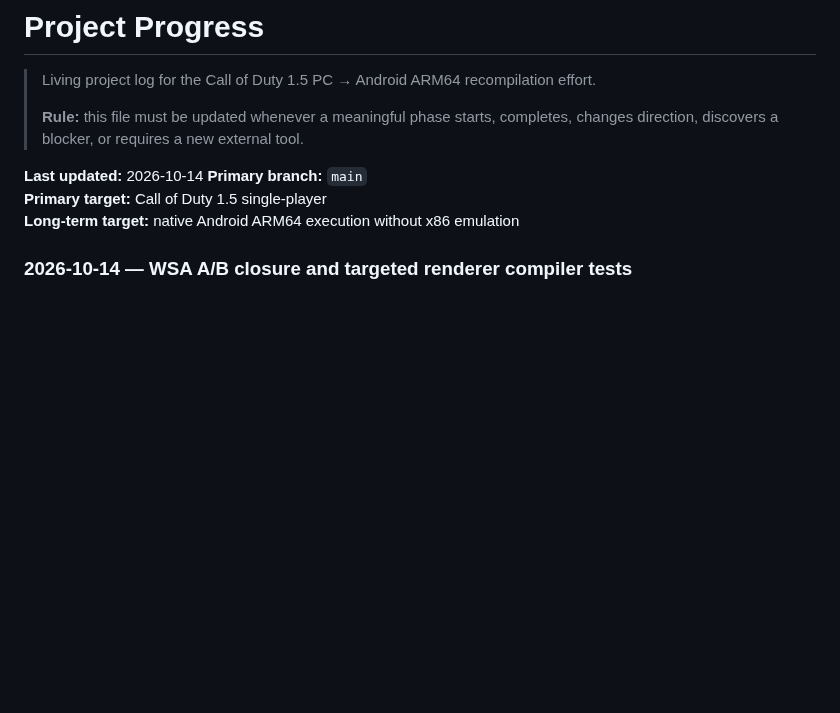
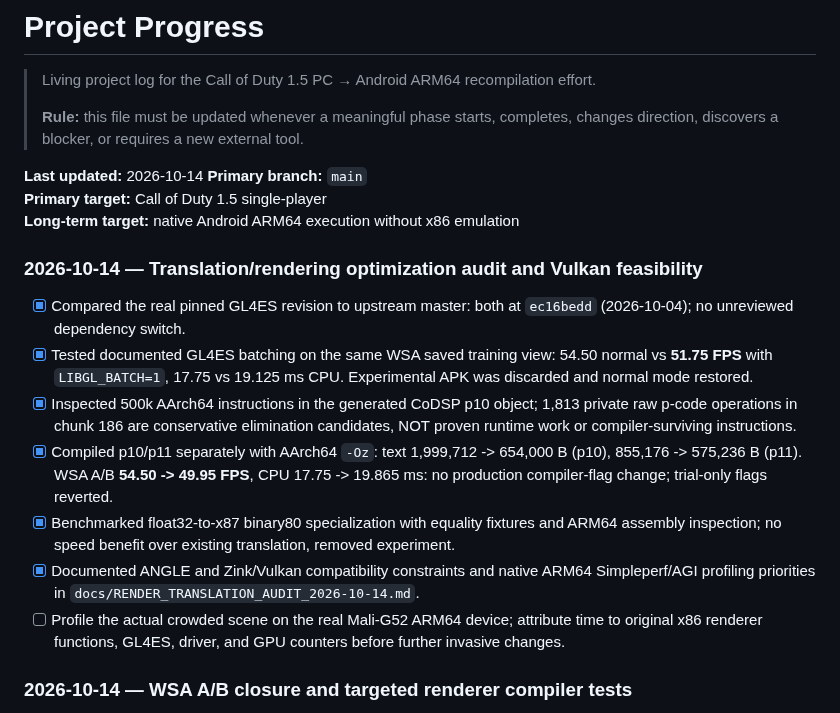
Before and after one commit to Dr3amyBerry/callofrecomp, a Markdown page: PROGRESS.md, the part around one of its changes. Rendered like a GitHub page; blank space fills up the shorter version.

Commit message:
docs: audit renderer translation and reject slower GL4ES/compiler paths

```diff
--- a/PROGRESS.md
+++ b/PROGRESS.md
@@ -8,6 +8,16 @@
 **Primary branch:** `main`
 **Primary target:** Call of Duty 1.5 single-player
 **Long-term target:** native Android ARM64 execution without x86 emulation
+
+### 2026-10-14 — Translation/rendering optimization audit and Vulkan feasibility
+
+- [x] Compared the real pinned GL4ES revision to upstream master: both at `ec16bedd` (2026-10-04); no unreviewed dependency switch.
+- [x] Tested documented GL4ES batching on the same WSA saved training view: 54.50 normal vs **51.75 FPS** with `LIBGL_BATCH=1`, 17.75 vs 19.125 ms CPU. Experimental APK was discarded and normal mode restored.
+- [x] Inspected 500k AArch64 instructions in the generated CoDSP p10 object; 1,813 private raw p-code operations in chunk 186 are conservative elimination candidates, NOT proven runtime work or compiler-surviving instructions.
+- [x] Compiled p10/p11 separately with AArch64 `-Oz`: text 1,999,712 -> 654,000 B (p10), 855,176 -> 575,236 B (p11). WSA A/B **54.50 -> 49.95 FPS**, CPU 17.75 -> 19.865 ms: no production compiler-flag change; trial-only flags reverted.
+- [x] Benchmarked float32-to-x87 binary80 specialization with equality fixtures and ARM64 assembly inspection; no speed benefit over existing translation, removed experiment.
+- [x] Documented ANGLE and Zink/Vulkan compatibility constraints and native ARM64 Simpleperf/AGI profiling priorities in `docs/RENDER_TRANSLATION_AUDIT_2026-10-14.md`.
+- [ ] Profile the actual crowded scene on the real Mali-G52 ARM64 device; attribute time to original x86 renderer functions, GL4ES, driver, and GPU counters before further invasive changes.
 
 ### 2026-10-14 — WSA A/B closure and targeted renderer compiler tests
 
```
Also changed, not shown: other parts of PROGRESS.md (+1 -1 lines), docs/RENDER_TRANSLATION_AUDIT_2026-10-14.md (added, +135 -0 lines).
